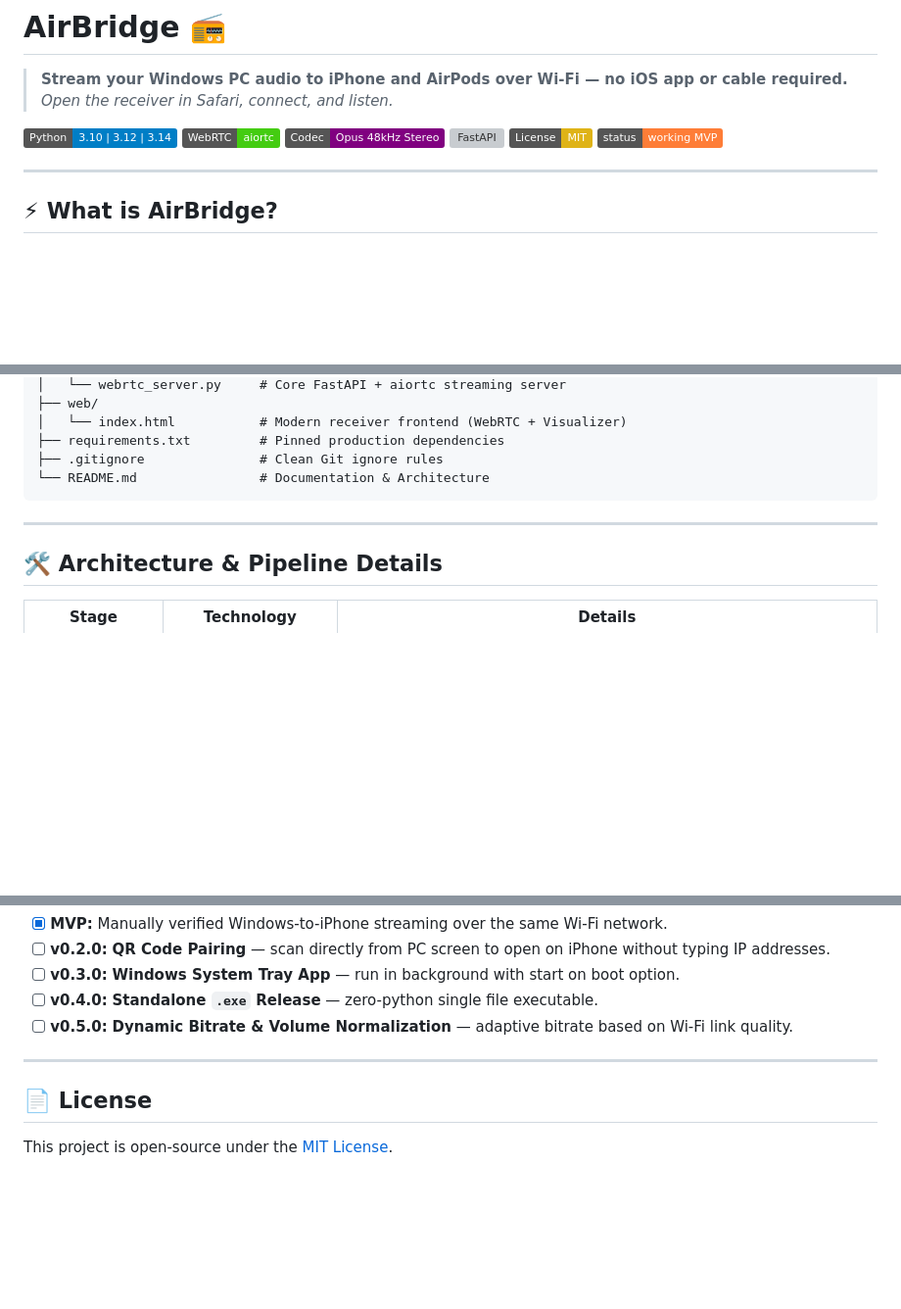
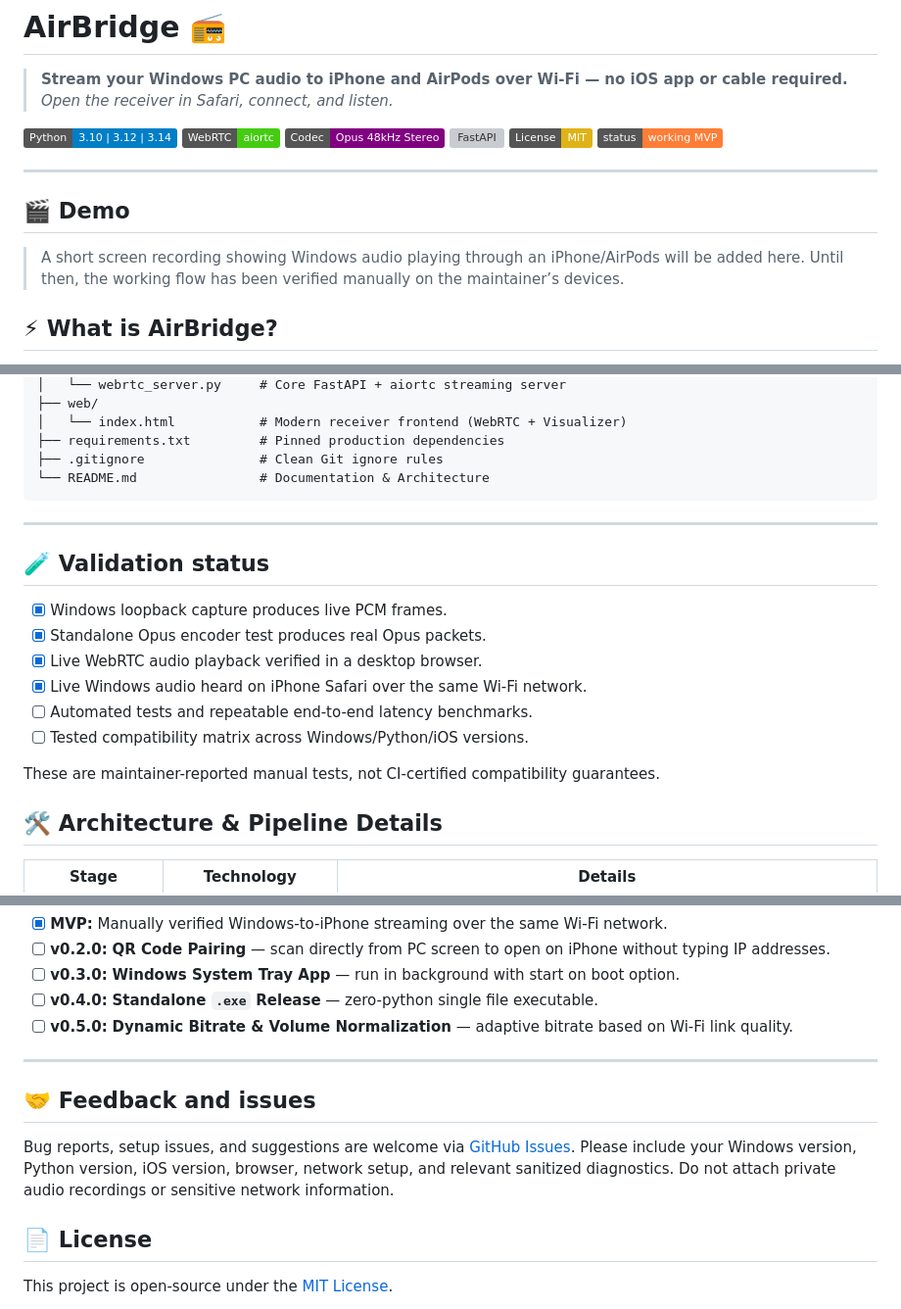
Before and after one commit to serozr/AirBridge, a Markdown page: README.md, 3 parts joined by grey strips. Shown at 98% size. GitHub-like rendering; badges without logos; blank space fills up the shorter version; grey boxes are pictures that could not be loaded.

Commit message:
docs: add validation status and contribution guidance

```diff
--- a/README.md
+++ b/README.md
@@ -11,6 +11,10 @@
 [![Version](https://img.shields.io/badge/status-working%20MVP-orange.svg)](https://github.com/serozr/AirBridge/releases)
 
 ---
+
+## 🎬 Demo
+
+> A short screen recording showing Windows audio playing through an iPhone/AirPods will be added here. Until then, the working flow has been verified manually on the maintainer’s devices.
 
 ## ⚡ What is AirBridge?
 
@@ -142,6 +146,17 @@ AirBridge/
 
 ---
 
+## 🧪 Validation status
+
+- [x] Windows loopback capture produces live PCM frames.
+- [x] Standalone Opus encoder test produces real Opus packets.
+- [x] Live WebRTC audio playback verified in a desktop browser.
+- [x] Live Windows audio heard on iPhone Safari over the same Wi-Fi network.
+- [ ] Automated tests and repeatable end-to-end latency benchmarks.
+- [ ] Tested compatibility matrix across Windows/Python/iOS versions.
+
+These are maintainer-reported manual tests, not CI-certified compatibility guarantees.
+
 ## 🛠️ Architecture & Pipeline Details
 
 | Stage | Technology | Details |
@@ -165,6 +180,10 @@ AirBridge/
 
 ---
 
+## 🤝 Feedback and issues
+
+Bug reports, setup issues, and suggestions are welcome via [GitHub Issues](https://github.com/serozr/AirBridge/issues). Please include your Windows version, Python version, iOS version, browser, network setup, and relevant sanitized diagnostics. Do not attach private audio recordings or sensitive network information.
+
 ## 📄 License
 
 This project is open-source under the [MIT License](LICENSE).
```
